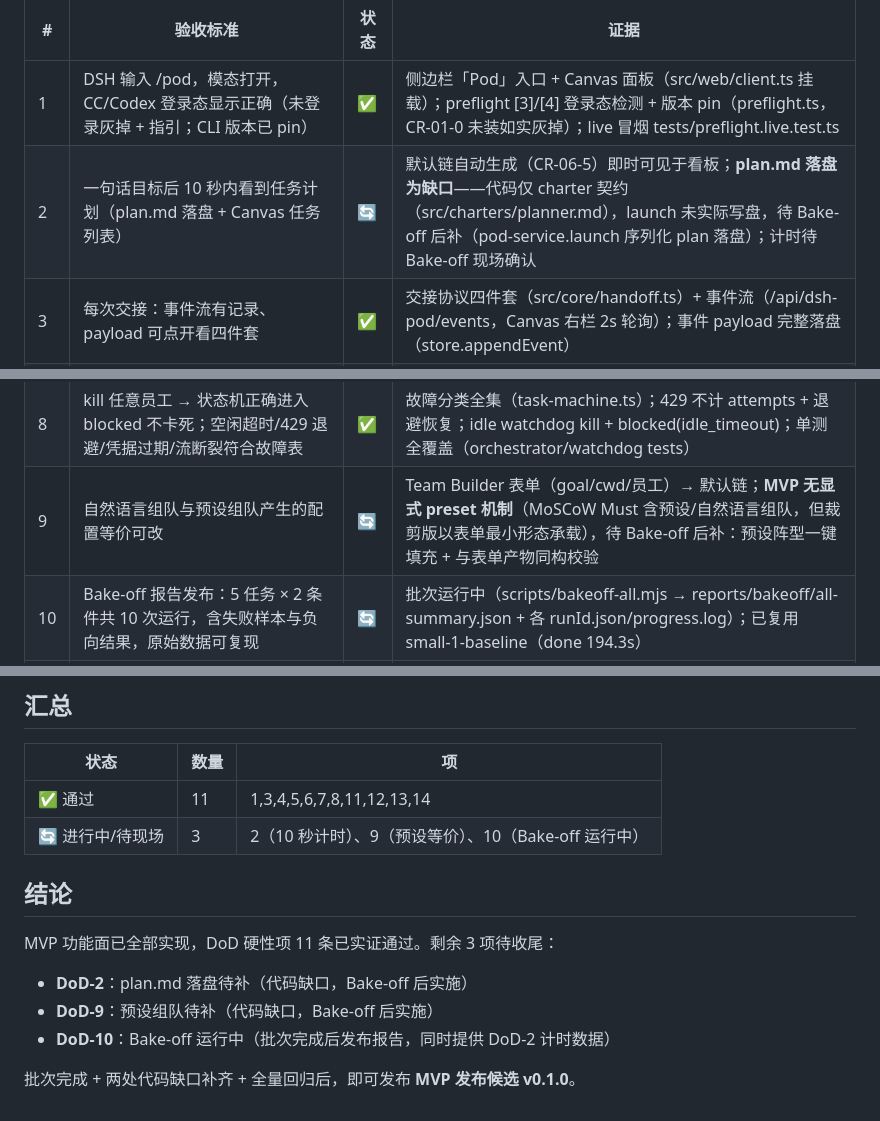
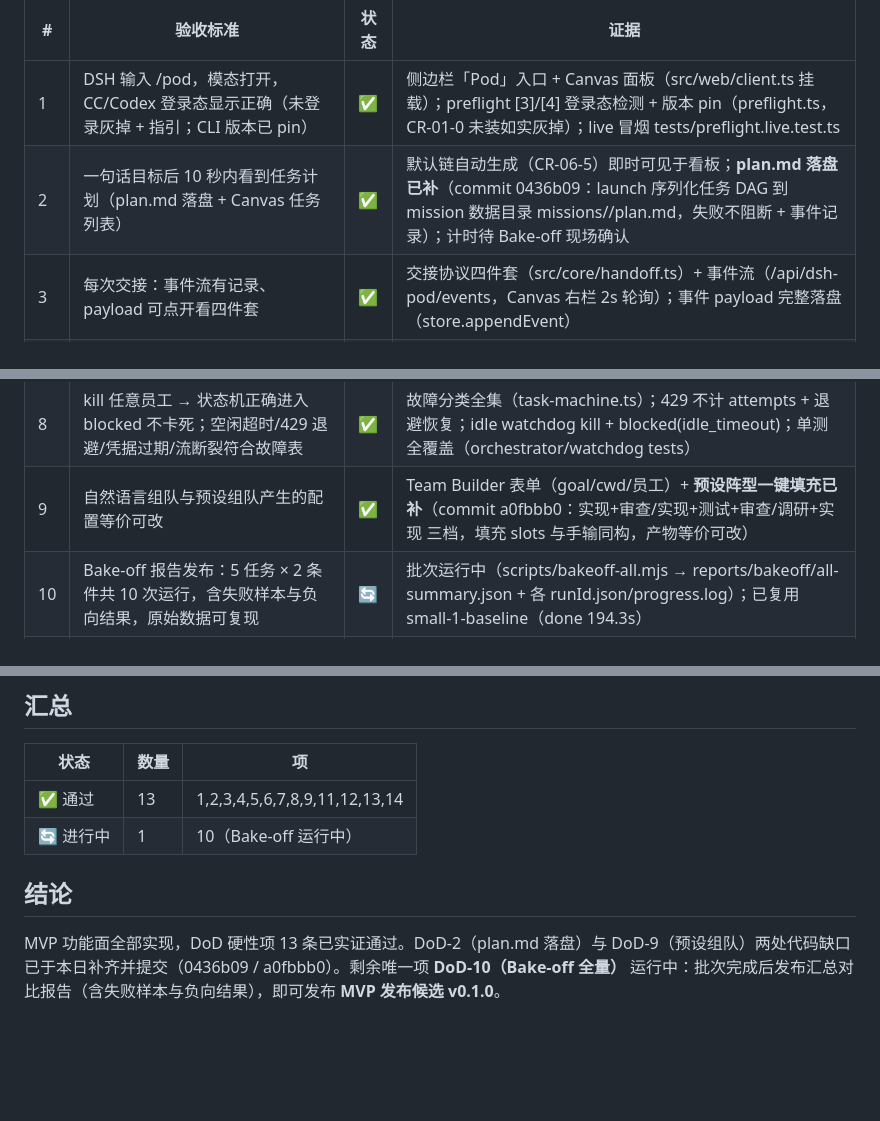
Before and after one commit to QIU0826/dsh-pod, a Markdown page: docs/DoD-1-14-核对表.md, 3 parts joined by grey strips. Drawn GitHub-style; blank space fills up the shorter version.

Commit message:
docs(w6): 核对表更新——DoD-2/9 已补齐，13/14 通过，仅剩 DoD-10 Bake-off 运行中

```diff
--- a/docs/DoD-1-14-核对表.md
+++ b/docs/DoD-1-14-核对表.md
@@ -9,14 +9,14 @@
 | # | 验收标准 | 状态 | 证据 |
 |---|---|---|---|
 | 1 | DSH 输入 /pod，模态打开，CC/Codex 登录态显示正确（未登录灰掉 + 指引；CLI 版本已 pin） | ✅ | 侧边栏「Pod」入口 + Canvas 面板（src/web/client.ts 挂载）；preflight [3]/[4] 登录态检测 + 版本 pin（preflight.ts，CR-01-0 未装如实灰掉）；live 冒烟 tests/preflight.live.test.ts |
-| 2 | 一句话目标后 10 秒内看到任务计划（plan.md 落盘 + Canvas 任务列表） | 🔄 | 默认链自动生成（CR-06-5）即时可见于看板；**plan.md 落盘为缺口**——代码仅 charter 契约（src/charters/planner.md），launch 未实际写盘，待 Bake-off 后补（pod-service.launch 序列化 plan 落盘）；计时待 Bake-off 现场确认 |
+| 2 | 一句话目标后 10 秒内看到任务计划（plan.md 落盘 + Canvas 任务列表） | ✅ | 默认链自动生成（CR-06-5）即时可见于看板；**plan.md 落盘已补**（commit 0436b09：launch 序列化任务 DAG 到 mission 数据目录 missions/<id>/plan.md，失败不阻断 + 事件记录）；计时待 Bake-off 现场确认 |
 | 3 | 每次交接：事件流有记录、payload 可点开看四件套 | ✅ | 交接协议四件套（src/core/handoff.ts）+ 事件流（/api/dsh-pod/events，Canvas 右栏 2s 轮询）；事件 payload 完整落盘（store.appendEvent） |
 | 4 | Codex 实现过程实时可见（文件变更 + 测试输出流式滚动） | ✅ | 事件流含 worker_progress（text/tool_call 流式入队）；Canvas 轮询展示；真实链验证（orchestrator handleCompletion + progress 事件） |
 | 5 | 合并前必经独立 review：审查者 ≠ 实现者，只收到 diff + 规格 + 测试输出，无实现者叙事 | ✅ | tasksCompleted 质量门 fail-closed（mission.ts DoD-5 强制：review 必须 done、审查者≠实现者、有审查对象）；最小上下文 diff 注入（orchestrator.ts:372-385，CR-03）；单测 orchestrator「审查者槽位被占用时 review 不得派给实现者本人」 |
 | 6 | approve 才落主树；落盘 diff 与报告一致；每任务独立 commit，diff = commit 区间 | ✅ | ApplyPatch 单入口（apply-patch.ts，不变量 3：卡必须 approved 才 merge）+ 串行锁；Verifier commit/区间一致性校验（verifier.ts）；实测：mission M-1787562478771-63687 approve → merge 9503e87，commit 4e11fcd 独立 |
 | 7 | 成本数字：tokens 来自真实 usage；美元为显式标注的等效估算（含价目表版本号） | ✅ | Ledger 双列（ledger.ts）：usage_source=measured、price_table_version、equiv_usd 标注；Canvas 账本双列展示；实测 $0.043/109,518 tokens（含 price_known=false 如实标注） |
 | 8 | kill 任意员工 → 状态机正确进入 blocked 不卡死；空闲超时/429 退避/凭据过期/流断裂符合故障表 | ✅ | 故障分类全集（task-machine.ts）；429 不计 attempts + 退避恢复；idle watchdog kill + blocked(idle_timeout)；单测全覆盖（orchestrator/watchdog tests） |
-| 9 | 自然语言组队与预设组队产生的配置等价可改 | 🔄 | Team Builder 表单（goal/cwd/员工）→ 默认链；**MVP 无显式 preset 机制**（MoSCoW Must 含预设/自然语言组队，但裁剪版以表单最小形态承载），待 Bake-off 后补：预设阵型一键填充 + 与表单产物同构校验 |
+| 9 | 自然语言组队与预设组队产生的配置等价可改 | ✅ | Team Builder 表单（goal/cwd/员工）+ **预设阵型一键填充已补**（commit a0fbbb0：实现+审查/实现+测试+审查/调研+实现 三档，填充 slots 与手输同构，产物等价可改） |
 | 10 | Bake-off 报告发布：5 任务 × 2 条件共 10 次运行，含失败样本与负向结果，原始数据可复现 | 🔄 | 批次运行中（scripts/bakeoff-all.mjs → reports/bakeoff/all-summary.json + 各 runId.json/progress.log）；已复用 small-1-baseline（done 194.3s） |
 | 11 | DSH 插件 + 浏览器重启后：mission 从磁盘恢复，awaiting_approval 审批卡重新呈现 | ✅ | docs/DoD-11-12-14-验收记录.md：自动化用例（store.test.ts）+ 两次真实宿主重启现场验证 |
 | 12 | 会话生命周期生效：持久会话上下文超 70% 自动重置并按规格注入磁盘摘要；瞬时档每任务新进程 | ✅ | 同上验收记录：session-tiers.ts 三档 + 70% 阈值 + buildResetSummary；claude per-mission / codex transient；单测全绿 |
@@ -29,14 +29,9 @@
 
 | 状态 | 数量 | 项 |
 |---|---|---|
-| ✅ 通过 | 11 | 1,3,4,5,6,7,8,11,12,13,14 |
-| 🔄 进行中/待现场 | 3 | 2（10 秒计时）、9（预设等价）、10（Bake-off 运行中） |
+| ✅ 通过 | 13 | 1,2,3,4,5,6,7,8,9,11,12,13,14 |
+| 🔄 进行中 | 1 | 10（Bake-off 运行中） |
 
 ## 结论
 
-MVP 功能面已全部实现，DoD 硬性项 11 条已实证通过。剩余 3 项待收尾：
-- **DoD-2**：plan.md 落盘待补（代码缺口，Bake-off 后实施）
-- **DoD-9**：预设组队待补（代码缺口，Bake-off 后实施）
-- **DoD-10**：Bake-off 运行中（批次完成后发布报告，同时提供 DoD-2 计时数据）
-
-批次完成 + 两处代码缺口补齐 + 全量回归后，即可发布 **MVP 发布候选 v0.1.0**。
+MVP 功能面全部实现，DoD 硬性项 13 条已实证通过。DoD-2（plan.md 落盘）与 DoD-9（预设组队）两处代码缺口已于本日补齐并提交（0436b09 / a0fbbb0）。剩余唯一项 **DoD-10（Bake-off 全量）** 运行中：批次完成后发布汇总对比报告（含失败样本与负向结果），即可发布 **MVP 发布候选 v0.1.0**。
```
